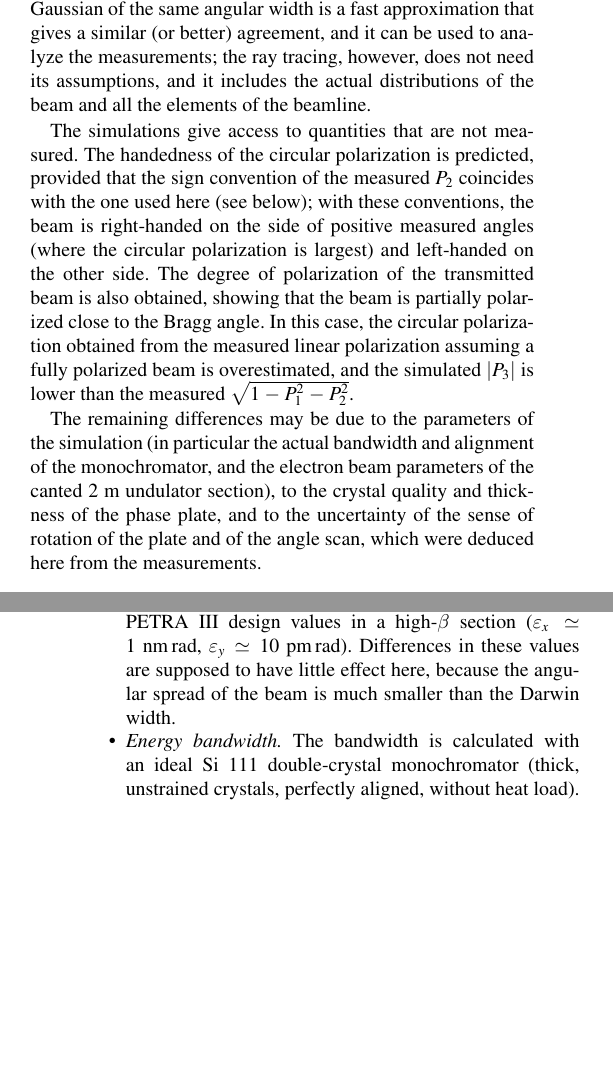
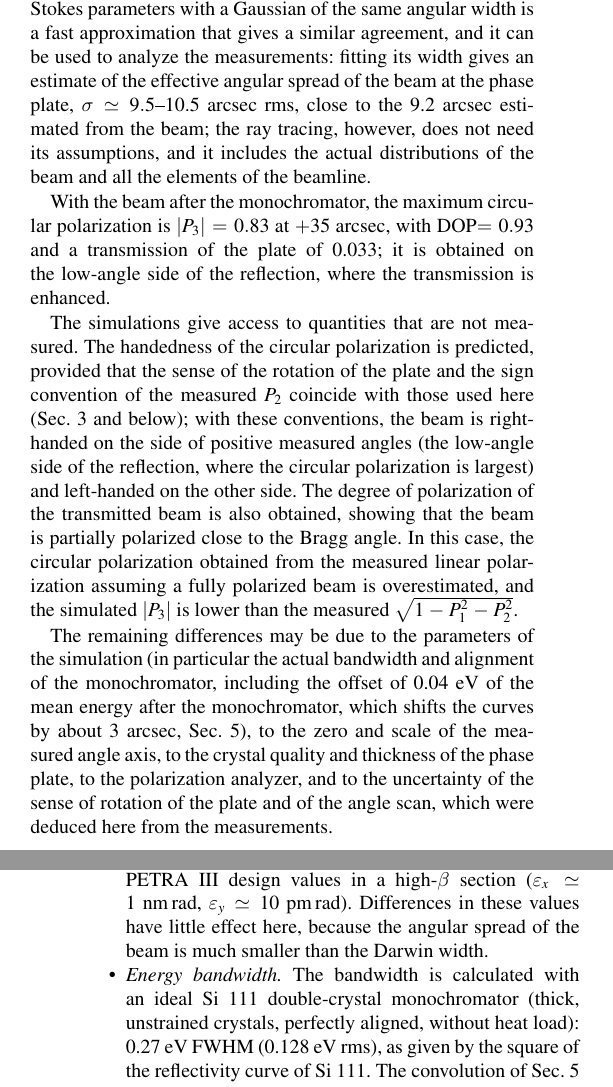
Before and after one commit to srio/paper-shadow4-efields, a LaTeX thesis (main_desy.tex): two parts of the columns of pages 6 and 7 of 7, joined at a grey line, cut so that both start at the same text, the shorter picture padded with empty space. Compiled offline with pdfLaTeX.

Commit message:
main_desy: review of Sec. 6 (causes of the remaining differences, maximum circular polarization, convolution as an estimate of the angular spread, open points)
Co-Authored-By: Claude Opus 5.5 <noreply@anthropic.com>

```diff
--- a/main_desy.tex
+++ b/main_desy.tex
@@ -343,18 +343,20 @@ The calculations are done with the script {\tt crystalpy\_desy\_p09\_convolution
 % -----------------------------------------------------------------
 % -----------------------------------------------------------------
 
-The SHADOW4 phase plate element, with the polarization of the rays transported by the Jones calculus, reproduces the polarization of the beam transmitted by a Si 111 phase plate measured at the P09 beamline of PETRA III. A calculation with a plane monochromatic wave (or a pencil beam) reproduces the position of the features of the rocking scan and the signs of $P_1$ and $P_2$, but not their amplitudes. The angular distribution of the undulator beam has little effect, because it is much smaller than the Darwin width of the reflection. The energy bandwidth of the Si 111 monochromator, which corresponds to an angular spread at the phase plate comparable to the Darwin width, is the main cause of the smoothing of the measured curves, and must be included to reproduce the measurements; the tuning of the undulator (at resonance or blue-shifted) has little effect. The convolution of the plane-wave Stokes parameters with a Gaussian of the same angular width is a fast approximation that gives a similar (or better) agreement, and it can be used to analyze the measurements; the ray tracing, however, does not need its assumptions, and it includes the actual distributions of the beam and all the elements of the beamline.
+The SHADOW4 phase plate element, with the polarization of the rays transported by the Jones calculus, reproduces the polarization of the beam transmitted by a Si 111 phase plate measured at the P09 beamline of PETRA III. A calculation with a plane monochromatic wave (or a pencil beam) reproduces the positions of the features of the rocking scan (and, with the rotation of the plate and the sign of the detuning determined in Sec.~\ref{sec:simulation}, the signs of $P_1$ and $P_2$), but not their amplitudes. The angular distribution of the undulator beam has little effect, because it is much smaller than the Darwin width of the reflection. The energy bandwidth of the Si 111 monochromator, which corresponds to an angular spread at the phase plate comparable to the Darwin width, is the main cause of the smoothing of the measured curves, and must be included to reproduce the measurements; the tuning of the undulator (at resonance or blue-shifted) has little effect. The convolution of the plane-wave Stokes parameters with a Gaussian of the same angular width is a fast approximation that gives a similar agreement, and it can be used to analyze the measurements: fitting its width gives an estimate of the effective angular spread of the beam at the phase plate, $\sigma\simeq9.5$--10.5~arcsec rms, close to the 9.2~arcsec estimated from the beam; the ray tracing, however, does not need its assumptions, and it includes the actual distributions of the beam and all the elements of the beamline.
 
-The simulations give access to quantities that are not measured. The handedness of the circular polarization is predicted, provided that the sign convention of the measured $P_2$ coincides with the one used here (see below); with these conventions, the beam is right-handed on the side of positive measured angles (where the circular polarization is largest) and left-handed on the other side. The degree of polarization of the transmitted beam is also obtained, showing that the beam is partially polarized close to the Bragg angle. In this case, the circular polarization obtained from the measured linear polarization assuming a fully polarized beam is overestimated, and the simulated $|P_3|$ is lower than the measured $\sqrt{1-P_1^2-P_2^2}$.
+With the beam after the monochromator, the maximum circular polarization is $|P_3|=0.83$ at $+35$~arcsec, with DOP$=0.93$ and a transmission of the plate of 0.033; it is obtained on the low-angle side of the reflection, where the transmission is enhanced.
 
-The remaining differences may be due to the parameters of the simulation (in particular the actual bandwidth and alignment of the monochromator, and the electron beam parameters of the canted 2~m undulator section), to the crystal quality and thickness of the phase plate, and to the uncertainty of the sense of rotation of the plate and of the angle scan, which were deduced here from the measurements.
+The simulations give access to quantities that are not measured. The handedness of the circular polarization is predicted, provided that the sense of the rotation of the plate and the sign convention of the measured $P_2$ coincide with those used here (Sec.~\ref{sec:simulation} and below); with these conventions, the beam is right-handed on the side of positive measured angles (the low-angle side of the reflection, where the circular polarization is largest) and left-handed on the other side. The degree of polarization of the transmitted beam is also obtained, showing that the beam is partially polarized close to the Bragg angle. In this case, the circular polarization obtained from the measured linear polarization assuming a fully polarized beam is overestimated, and the simulated $|P_3|$ is lower than the measured $\sqrt{1-P_1^2-P_2^2}$.
+
+The remaining differences may be due to the parameters of the simulation (in particular the actual bandwidth and alignment of the monochromator, including the offset of 0.04~eV of the mean energy after the monochromator, which shifts the curves by about 3~arcsec, Sec.~\ref{sec:convolution}), to the zero and scale of the measured angle axis, to the crystal quality and thickness of the phase plate, to the polarization analyzer, and to the uncertainty of the sense of rotation of the plate and of the angle scan, which were deduced here from the measurements.
 
 \paragraph{Open points for discussion.}
 \begin{itemize}
 \item {\it Sign conventions of the measurement.} The sense of the measured angle and of the rotation of the plate are not known in the SHADOW4 frame. They were deduced by requiring the simulated signs of $P_1$ and $P_2$ to agree with the measured ones: among $\alpha=\pm45^\circ$ and the two senses of the angle axis, only $\alpha=+45^\circ$ with a detuning equal to minus the measured angle does it (Table~\ref{tab:combinations}). This must be confirmed with the geometry of the experiment.
-\item {\it Sign of $P_2$ and handedness.} In the simulation, $P_2=+1$ corresponds to an electric field along $\hat{x}-\hat{z}$, because the laboratory basis $(\hat{x},-\hat{z})$ is right-handed with the beam along $\hat{y}$ (with $\hat{z}$ pointing up). A mirror reflection of the whole setup (left--right) changes the signs of both $P_2$ and $P_3$, but not of $P_1$. Therefore, the predicted handedness follows from the sign of the measured $P_2$, and it is reversed if the convention used at P09 for the $+45^\circ$ direction is the opposite one. The handedness itself is not measured, because $P_3$ is obtained as $+\sqrt{1-P_1^2-P_2^2}$.
-\item {\it Measured $P_3$.} It assumes a fully polarized beam (DOP$=1$), and its modulus is an upper bound for a partially polarized beam. It must be compared with the same quantity calculated from the simulated $P_1$ and $P_2$, not with the simulated $|P_3|$.
-\item {\it Electron beam.} The electron beam parameters are the PETRA III design values in a high-$\beta$ section ($\varepsilon_x\simeq1$~nm\,rad, $\varepsilon_y\simeq10$~pm\,rad). Differences in these values are supposed to have little effect here, because the angular spread of the beam is much smaller than the Darwin width.
-\item {\it Energy bandwidth.} The bandwidth is calculated with an ideal Si 111 double-crystal monochromator (thick, unstrained crystals, perfectly aligned, without heat load). The actual bandwidth of the monochromator of P09 at 2838~eV should be confirmed, because it is the main parameter of the comparison. The electron energy spread (0.1\%) is not applied to the undulator emission; it does not change the bandwidth selected by the monochromator.
+\item {\it Sign of $P_2$ and handedness.} In the simulation, $P_2=+1$ corresponds to an electric field along $\hat{x}-\hat{z}$ (pointing down and to the right for an observer at the source looking downstream), because the laboratory basis $(\hat{x},-\hat{z})$ is right-handed with the beam along $\hat{y}$ (with $\hat{z}$ pointing up). A mirror reflection of the whole setup (left--right) changes the signs of both $P_2$ and $P_3$, but not of $P_1$. Therefore, the predicted handedness follows from the sign of the measured $P_2$, and it is reversed if the convention used at P09 for the $+45^\circ$ direction is the opposite one. The handedness itself is not measured, because $P_3$ is obtained as $+\sqrt{1-P_1^2-P_2^2}$.
+\item {\it Measured $P_3$.} As $\sqrt{1-P_1^2-P_2^2}$ assumes a fully polarized beam, it must be compared with the same quantity calculated from the simulated $P_1$ and $P_2$, not with the simulated $|P_3|$ (Sec.~\ref{sec:undulator_poly}).
+\item {\it Electron beam.} The electron beam parameters are the PETRA III design values in a high-$\beta$ section ($\varepsilon_x\simeq1$~nm\,rad, $\varepsilon_y\simeq10$~pm\,rad). Differences in these values have little effect here, because the angular spread of the beam is much smaller than the Darwin width.
+\item {\it Energy bandwidth.} The bandwidth is calculated with an ideal Si 111 double-crystal monochromator (thick, unstrained crystals, perfectly aligned, without heat load): 0.27~eV FWHM (0.128~eV rms), as given by the square of the reflectivity curve of Si 111. The convolution of Sec.~\ref{sec:convolution} gives an independent estimate of the effective angular spread at the phase plate from the measurements, consistent with this bandwidth. The actual bandwidth of the monochromator of P09 at 2838~eV should be confirmed, because it is the main parameter of the comparison. The electron energy spread (0.1\%) is not applied to the undulator emission; it does not change the bandwidth selected by the monochromator.
 \item {\it Alignment.} In the simulations, the monochromator and the phase plate (plus the detuning) are aligned for 2838~eV. The mean energy of the beam after the monochromator is 2837.96~eV, which shifts the curves by about 3~arcsec and changes the rms differences with the measurements (Sec.~\ref{sec:convolution}). How were the monochromator and the zero of the angle scale of the phase plate set in the experiment? The zero of the measured angle scale is assumed to coincide with the Bragg angle for 2838~eV; no shift or scale factor has been fitted.
 \item {\it Phase plate.} The plate is assumed to be a perfect, unstrained Si 111 crystal of exactly \SI{10}{\micro\meter}, in symmetric Bragg geometry. Strain, thickness variations or a miscut would broaden or shift the features.
```
Also changed, not shown: main_desy.tex (1 more changed lines).
